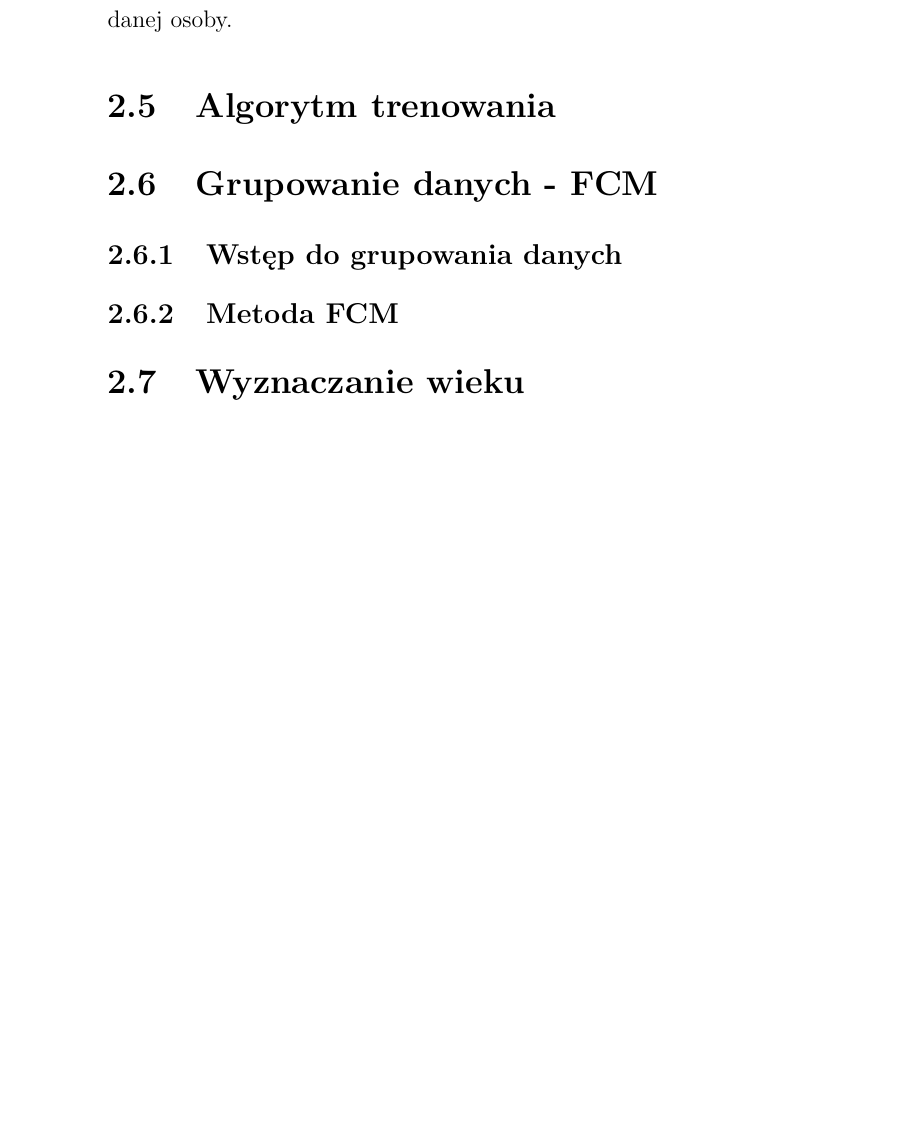
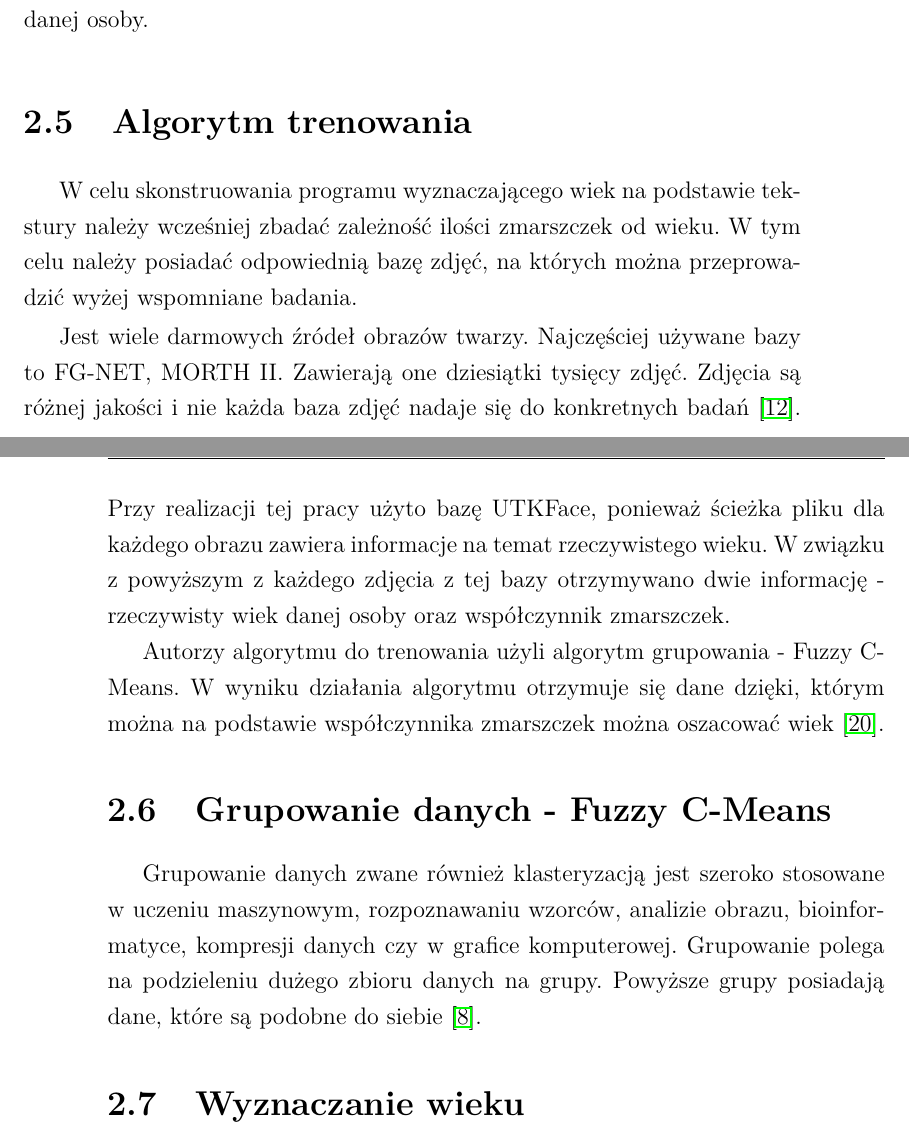
Before and after one commit to MateuszT9333/MagisterkaInfa, a LaTeX thesis (praca.tex): part of page 40 of 61 before the commit and two parts of pages 39 and 40 of 61 after it, the two joined at a grey line, cut so that both start at the same text, the shorter picture padded with empty space. Compiled offline with pdfLaTeX.

Commit message:
Cos o grupowaniu i komentarze na jutro...

```diff
--- a/praca.tex
+++ b/praca.tex
@@ -1448,14 +1448,42 @@ Karolina Nurzyńska}
     , gdzie WF to wrinkle feature - parametr określający ilość zmarszczek dla danej osoby.
 
     \section{Algorytm trenowania}\label{sec:algorytmTrenowania}
-
-    \section{Grupowanie danych - FCM}\label{sec:grupowanieDanych}
-
-    \subsection{Wstęp do grupowania danych}\label{subsec:wstęp-do-grupowania-danych}
-    \subsection{Metoda FCM}\label{subsec:metoda-fcm}
-
+    W celu skonstruowania programu wyznaczającego wiek na podstawie tekstury należy wcześniej zbadać zależność ilości
+    zmarszczek od wieku.
+    W tym celu należy posiadać odpowiednią bazę zdjęć, na których można przeprowadzić wyżej wspomniane badania.
+
+    Jest wiele darmowych źródeł obrazów twarzy.
+    Najczęściej używane bazy to FG-NET, MORTH II.
+    Zawierają one dziesiątki tysięcy zdjęć.
+    Zdjęcia są różnej jakości i nie każda baza zdjęć nadaje się do konkretnych badań~\cite{khryashchevGanin}.
+    Przy realizacji tej pracy użyto bazę UTKFace,
+    ponieważ ścieżka pliku dla każdego obrazu zawiera informacje na temat rzeczywistego wieku.
+    W związku z powyższym z każdego zdjęcia z tej bazy otrzymywano dwie informację - rzeczywisty wiek danej osoby oraz
+    współczynnik zmarszczek.
+
+    Autorzy algorytmu do trenowania użyli algorytm grupowania - Fuzzy C-Means.
+    W wyniku działania algorytmu otrzymuje się dane dzięki, którym można na podstawie współczynnika zmarszczek można
+    oszacować wiek~\cite{wrinkleFeatures}.
+    \section{Grupowanie danych - Fuzzy C-Means}\label{sec:grupowanieDanych}
+    %    Grupowanie danych zwane również klasteryzacją polega na podzieleniu dużego zbioru danych na grupy.
+    %    Powyższe grupy posiadają dane, które są podobne do siebie.
+    Grupowanie danych zwane również klasteryzacją jest szeroko stosowane w uczeniu maszynowym, rozpoznawaniu wzorców,
+    analizie obrazu, bioinformatyce, kompresji danych czy w grafice komputerowej.
+    Grupowanie polega na podzieleniu dużego zbioru danych na grupy.
+    Powyższe grupy posiadają dane, które są podobne do siebie~\cite{clusterWstep}.
+
+    %todo - wstep, jaki jest sens grupowania
+
+    %    https://pl.wikipedia.org/wiki/Analiza_skupień
+    %    https://en.wikipedia.org/wiki/Cluster_analysis
+    %    https://sci-hub.tw/10.1109/ICCSA.2019.000-1
+    %    https://www.researchgate.net/publication/329424581_Data_clustering
+    %    Podac rozne przyklady algorytmow - hierarchiczne, niehierarchiczne
+    %todo - dokladny opis jak to dziala
+    %    https://sci-hub.tw/10.1007/s12046-019-1166-1
+    %pozniej opisac co otrzymalismy w wyniku dzialania algorytmu, ze tam byly centroidy wraz z wartoscia
     \section{Wyznaczanie wieku}\label{sec:wyznaczanieWieku}
-
+    % opisac wraz z przykladem moze jakis rysuneczek.
 
     %Tutaj powinno byc 5000 slow
 
```
Also changed, not shown: bibliografia.bib (+8 -2 lines), Obrazy/mojaTwarzGray.jpg (added), Obrazy/mojaTwarzPoCanny.jpg (added), out/praca.pdf, praca.tex (2 more changed lines).
